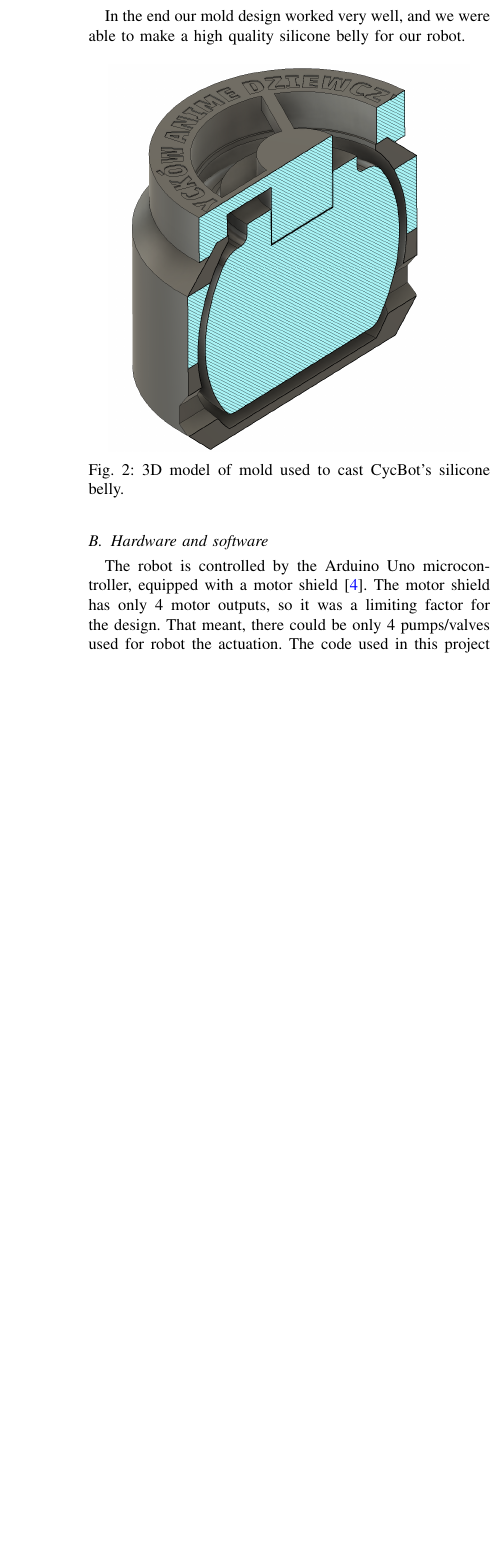
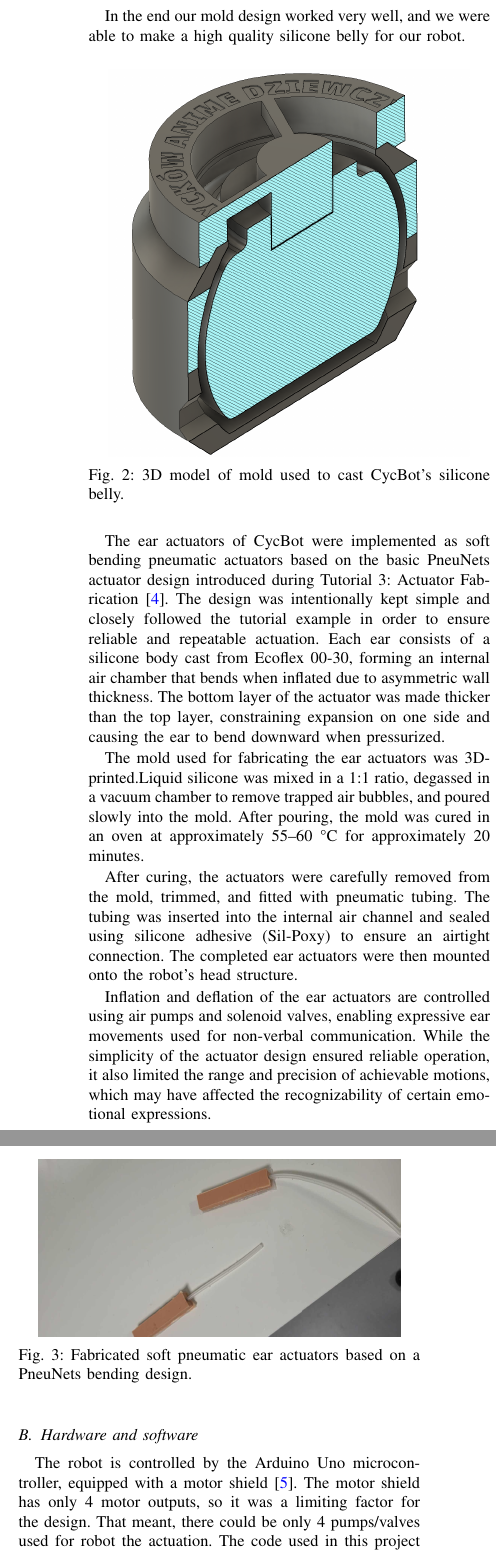
Before and after one commit to AlanBejnarowicz/CycBot, a LaTeX paper (report/main.tex, which reads report/sections/methods.tex): part of one column of page 2 of 5 before the commit and two parts of the columns of page 2 of 5 after it, the two joined at a grey line, cut so that both start at the same text, the shorter picture padded with empty space. Compiled offline with pdfLaTeX.

Commit message:
Add ear actuators section and figure

```diff
--- a/report/sections/methods.tex
+++ b/report/sections/methods.tex
@@ -24,6 +24,18 @@
 \end{figure}
 
 % TODO: Add something about ears
+\par The ear actuators of CycBot were implemented as soft bending pneumatic actuators based on the basic PneuNets actuator design introduced during Tutorial 3: Actuator Fabrication~\cite{tutorial3-actuator}. The design was intentionally kept simple and closely followed the tutorial example in order to ensure reliable and repeatable actuation. Each ear consists of a silicone body cast from Ecoflex 00-30, forming an internal air chamber that bends when inflated due to asymmetric wall thickness. The bottom layer of the actuator was made thicker than the top layer, constraining expansion on one side and causing the ear to bend downward when pressurized.
+\par The mold used for fabricating the ear actuators was 3D-printed.Liquid silicone was mixed in a 1:1 ratio, degassed in a vacuum chamber to remove trapped air bubbles, and poured slowly into the mold. After pouring, the mold was cured in an oven at approximately 55–60 °C for approximately 20 minutes.
+
+\par After curing, the actuators were carefully removed from the mold, trimmed, and fitted with pneumatic tubing. The tubing was inserted into the internal air channel and sealed using silicone adhesive (Sil-Poxy) to ensure an airtight connection. The completed ear actuators were then mounted onto the robot’s head structure.
+\begin{figure}[!ht]
+    \centering
+    \includegraphics[height=0.9\linewidth, angle=90]{data/ears.jpeg}
+    \caption{Fabricated soft pneumatic ear actuators based on a PneuNets bending design.}
+    \label{fig:ear-actuators}
+\end{figure}
+
+\par Inflation and deflation of the ear actuators are controlled using air pumps and solenoid valves, enabling expressive ear movements used for non-verbal communication. While the simplicity of the actuator design ensured reliable operation, it also limited the range and precision of achievable motions, which may have affected the recognizability of certain emotional expressions.
 
 \subsection{Hardware and software}
 
```
Also changed, not shown: report/references.bib (+6 -1 lines), report/data/ears.jpeg (added).
